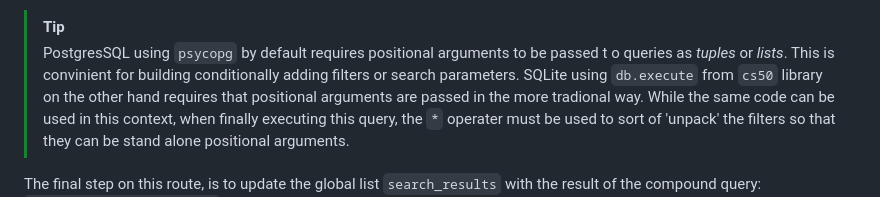
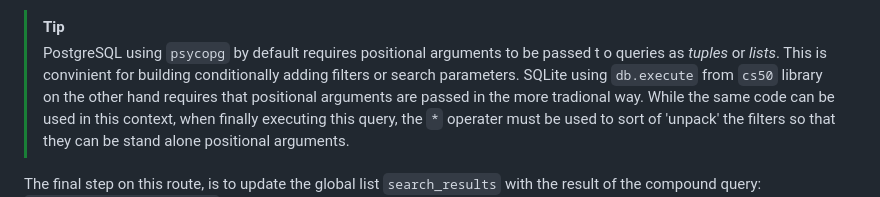
Before and after one commit to angelic-coder19/The_Accountable_Journal, a Markdown page: README.md, the part around the change. GitHub-like rendering.

````diff
--- a/README.md
+++ b/README.md
@@ -262,7 +262,7 @@ The conditional building of the query and the parameters    through `values` is
             results = cur.fetchall()
         ```
 >[!TIP]
->PostgresSQL using `psycopg` by default requires positional arguments to be passed t o queries as _tuples_ or _lists_. This is convinient for building conditionally adding filters or search parameters.
+>PostgreSQL using `psycopg` by default requires positional arguments to be passed t o queries as _tuples_ or _lists_. This is convinient for building conditionally adding filters or search parameters.
 >SQLite using `db.execute` from `cs50` library on the other hand requires that positional arguments are passed in the more tradional way. While the same code can be used in this context, when finally executing this query, the `*` operater must be used to sort of 'unpack' the filters so that they can be stand alone positional arguments.
 
 The final step on this route, is to update the global list `search_results` with the result of the compound query: `search_results = results`
````
